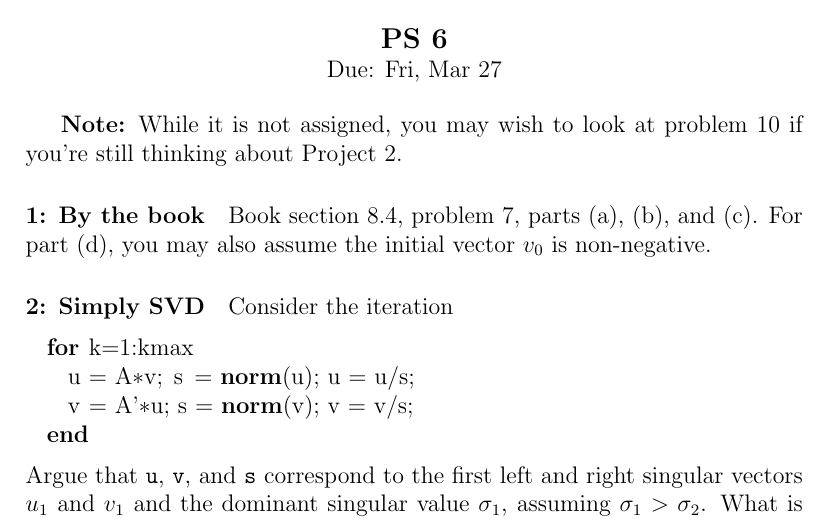
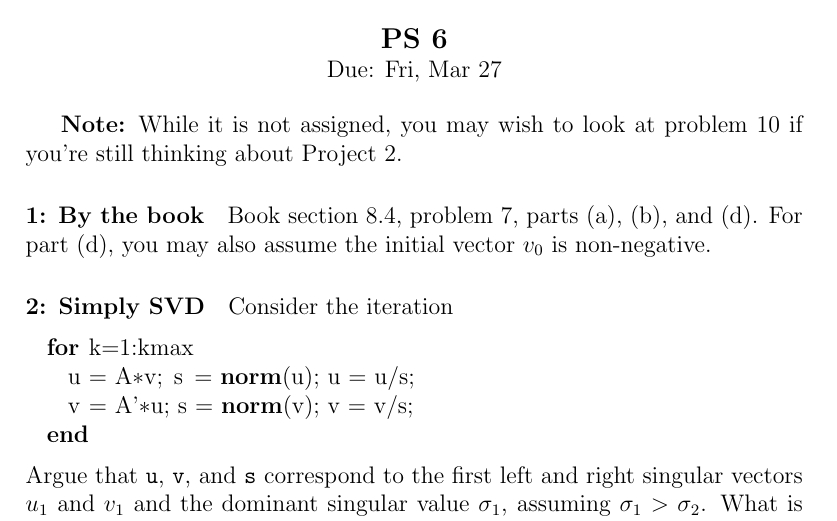
Before and after one commit to dbindel/cs4220-s15, a LaTeX document (hw/ps6.tex): part of the page, cut so that both start at the same text. Compiled offline with pdfLaTeX.

Commit message:
Correction to PS6.

```diff
--- a/hw/ps6.tex
+++ b/hw/ps6.tex
@@ -7,7 +7,7 @@
 10 if you're still thinking about Project 2.
 
 \paragraph*{1: By the book}
-Book section 8.4, problem 7, parts (a), (b), and (c).  For part (d),
+Book section 8.4, problem 7, parts (a), (b), and (d).  For part (d),
 you may also assume the initial vector $v_0$ is non-negative.
 
 \paragraph*{2: Simply SVD}
```
